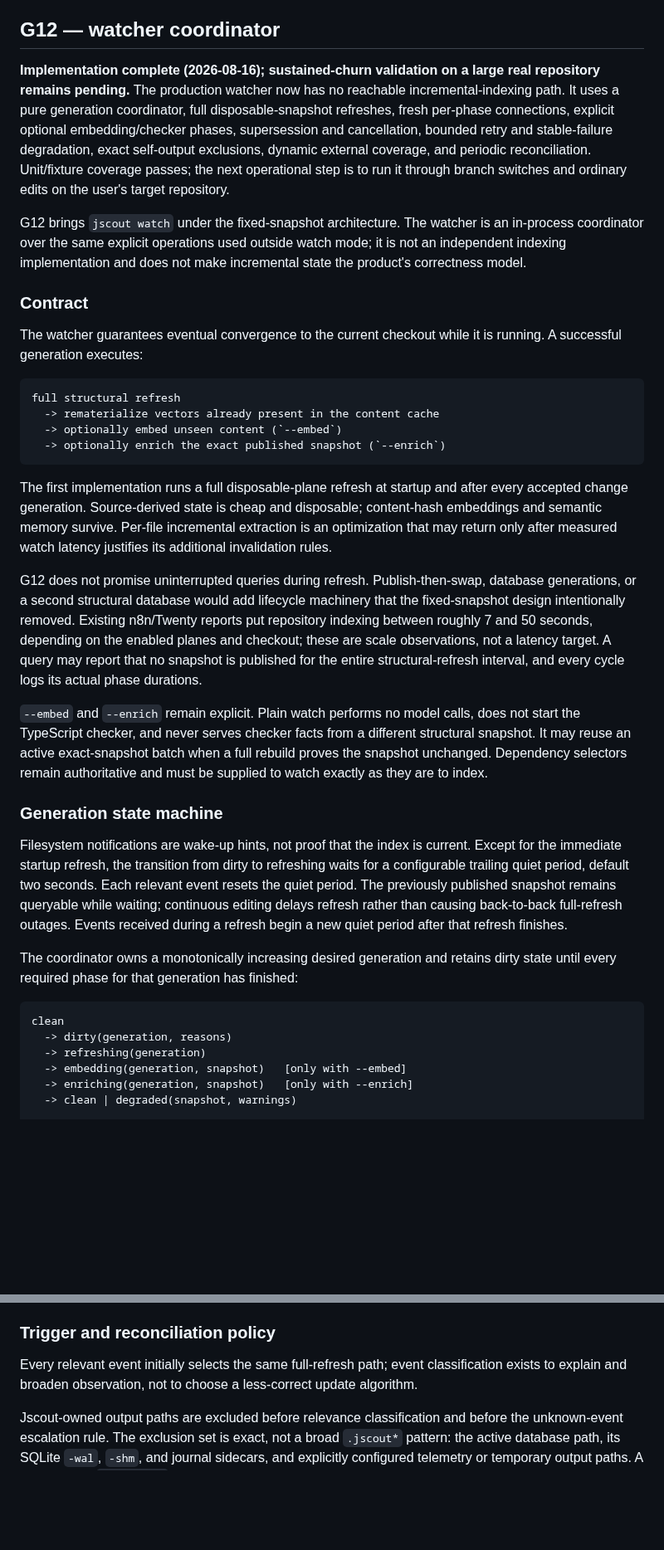
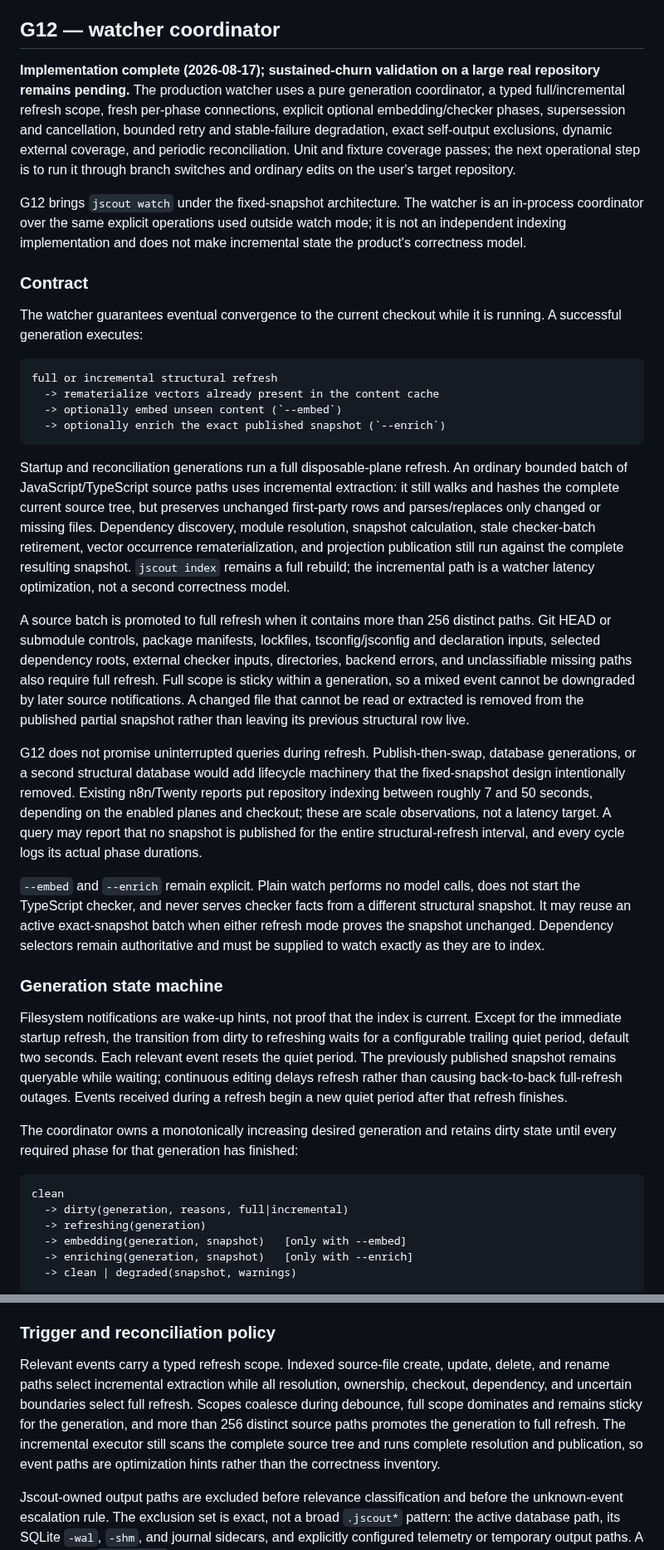
Before and after one commit to iantocristian/jscout, a Markdown page: PLAN.md, 2 parts joined by grey strips. Shown at 83% size. GitHub-like rendering; blank space fills up the shorter version.

````diff
--- a/PLAN.md
+++ b/PLAN.md
@@ -1062,15 +1063,14 @@ Acceptance checks:
 
 ## G12 — watcher coordinator
 
-**Implementation complete (2026-08-16); sustained-churn validation on a large
-real repository remains pending.** The production watcher now has no reachable
-incremental-indexing path. It uses a pure generation coordinator, full
-disposable-snapshot refreshes, fresh per-phase connections, explicit optional
-embedding/checker phases, supersession and cancellation, bounded retry and
-stable-failure degradation, exact self-output exclusions, dynamic external
-coverage, and periodic reconciliation. Unit/fixture coverage passes; the next
-operational step is to run it through branch switches and ordinary edits on the
-user's target repository.
+**Implementation complete (2026-08-17); sustained-churn validation on a large
+real repository remains pending.** The production watcher uses a pure
+generation coordinator, a typed full/incremental refresh scope, fresh per-phase
+connections, explicit optional embedding/checker phases, supersession and
+cancellation, bounded retry and stable-failure degradation, exact self-output
+exclusions, dynamic external coverage, and periodic reconciliation. Unit and
+fixture coverage passes; the next operational step is to run it through branch
+switches and ordinary edits on the user's target repository.
 
 G12 brings `jscout watch` under the fixed-snapshot architecture. The watcher
 is an in-process coordinator over the same explicit operations used outside
@@ -1083,17 +1083,30 @@ The watcher guarantees eventual convergence to the current checkout while it
 is running. A successful generation executes:
 
 ```text
-full structural refresh
+full or incremental structural refresh
   -> rematerialize vectors already present in the content cache
   -> optionally embed unseen content (`--embed`)
   -> optionally enrich the exact published snapshot (`--enrich`)
 ```
 
-The first implementation runs a full disposable-plane refresh at startup and
-after every accepted change generation. Source-derived state is cheap and
-disposable; content-hash embeddings and semantic memory survive. Per-file
-incremental extraction is an optimization that may return only after measured
-watch latency justifies its additional invalidation rules.
+Startup and reconciliation generations run a full disposable-plane refresh.
+An ordinary bounded batch of JavaScript/TypeScript source paths uses
+incremental extraction: it still walks and hashes the complete current source
+tree, but preserves unchanged first-party rows and parses/replaces only changed
+or missing files. Dependency discovery, module resolution, snapshot
+calculation, stale checker-batch retirement, vector occurrence
+rematerialization, and projection publication still run against the complete
+resulting snapshot. `jscout index` remains a full rebuild; the incremental path
+is a watcher latency optimization, not a second correctness model.
+
+A source batch is promoted to full refresh when it contains more than 256
+distinct paths. Git HEAD or submodule controls, package manifests, lockfiles,
+tsconfig/jsconfig and declaration inputs, selected dependency roots, external
+checker inputs, directories, backend errors, and unclassifiable missing paths
+also require full refresh. Full scope is sticky within a generation, so a
+mixed event cannot be downgraded by later source notifications. A changed file
+that cannot be read or extracted is removed from the published partial
+snapshot rather than leaving its previous structural row live.
 
 G12 does not promise uninterrupted queries during refresh. Publish-then-swap,
 database generations, or a second structural database would add lifecycle
@@ -1107,8 +1120,9 @@ durations.
 `--embed` and `--enrich` remain explicit. Plain watch performs no model calls,
 does not start the TypeScript checker, and never serves checker facts from a
 different structural snapshot. It may reuse an active exact-snapshot batch
-when a full rebuild proves the snapshot unchanged. Dependency selectors remain
-authoritative and must be supplied to watch exactly as they are to index.
+when either refresh mode proves the snapshot unchanged. Dependency selectors
+remain authoritative and must be supplied to watch exactly as they are to
+index.
 
 ### Generation state machine
 
@@ -1126,7 +1140,7 @@ finished:
 
 ```text
 clean
-  -> dirty(generation, reasons)
+  -> dirty(generation, reasons, full|incremental)
   -> refreshing(generation)
   -> embedding(generation, snapshot)   [only with --embed]
   -> enriching(generation, snapshot)   [only with --enrich]
@@ -1166,9 +1180,14 @@ watcher journal or recovery schema is required.
 
 ### Trigger and reconciliation policy
 
-Every relevant event initially selects the same full-refresh path; event
-classification exists to explain and broaden observation, not to choose a
-less-correct update algorithm.
+Relevant events carry a typed refresh scope. Indexed source-file create,
+update, delete, and rename paths select incremental extraction while all
+resolution, ownership, checkout, dependency, and uncertain boundaries select
+full refresh. Scopes coalesce during debounce, full scope dominates and remains
+sticky for the generation, and more than 256 distinct source paths promotes
+the generation to full refresh. The incremental executor still scans the
+complete source tree and runs complete resolution and publication, so event
+paths are optimization hints rather than the correctness inventory.
 
 Jscout-owned output paths are excluded before relevance classification and
 before the unknown-event escalation rule. The exclusion set is exact, not a
````
Also changed, not shown: other parts of PLAN.md (+18 -11 lines), README.md (+24 -11 lines).
